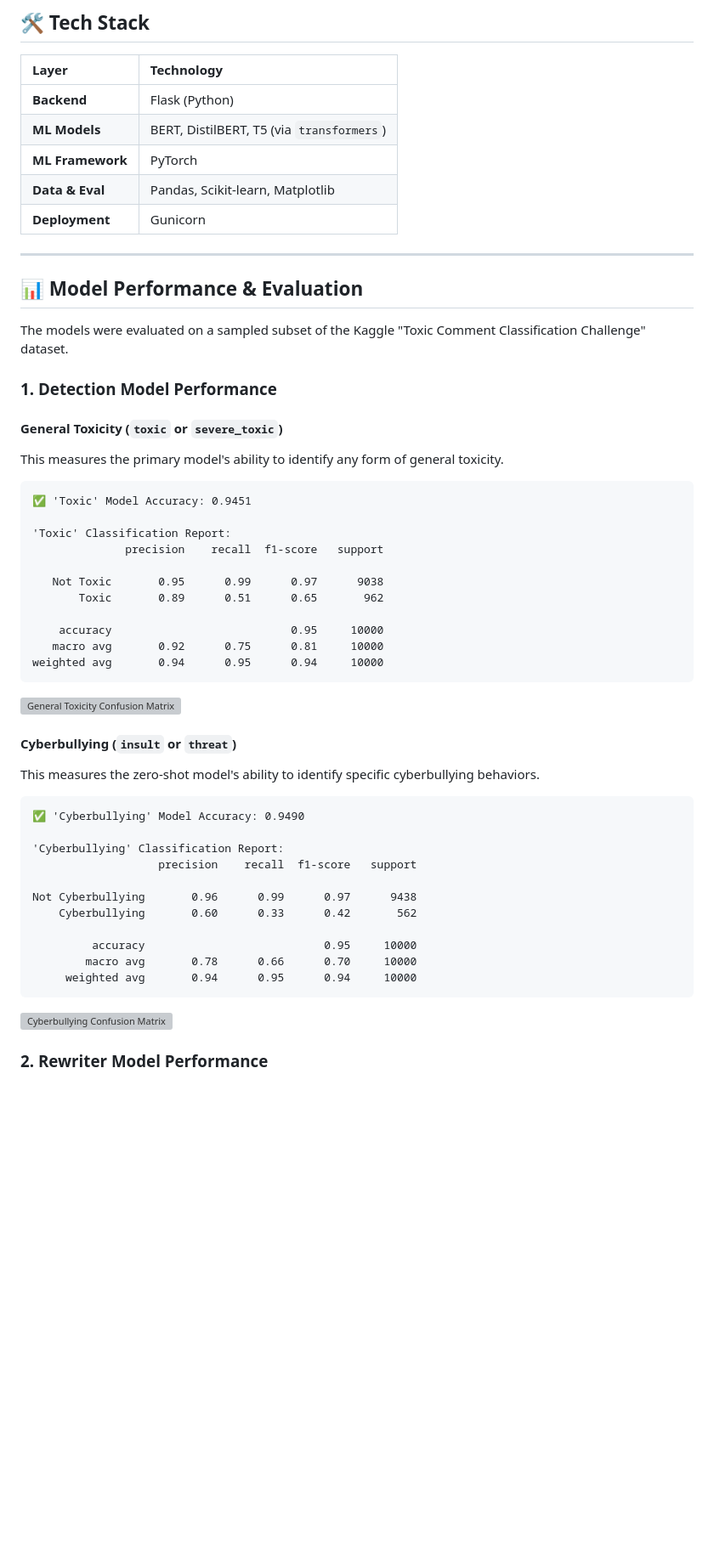
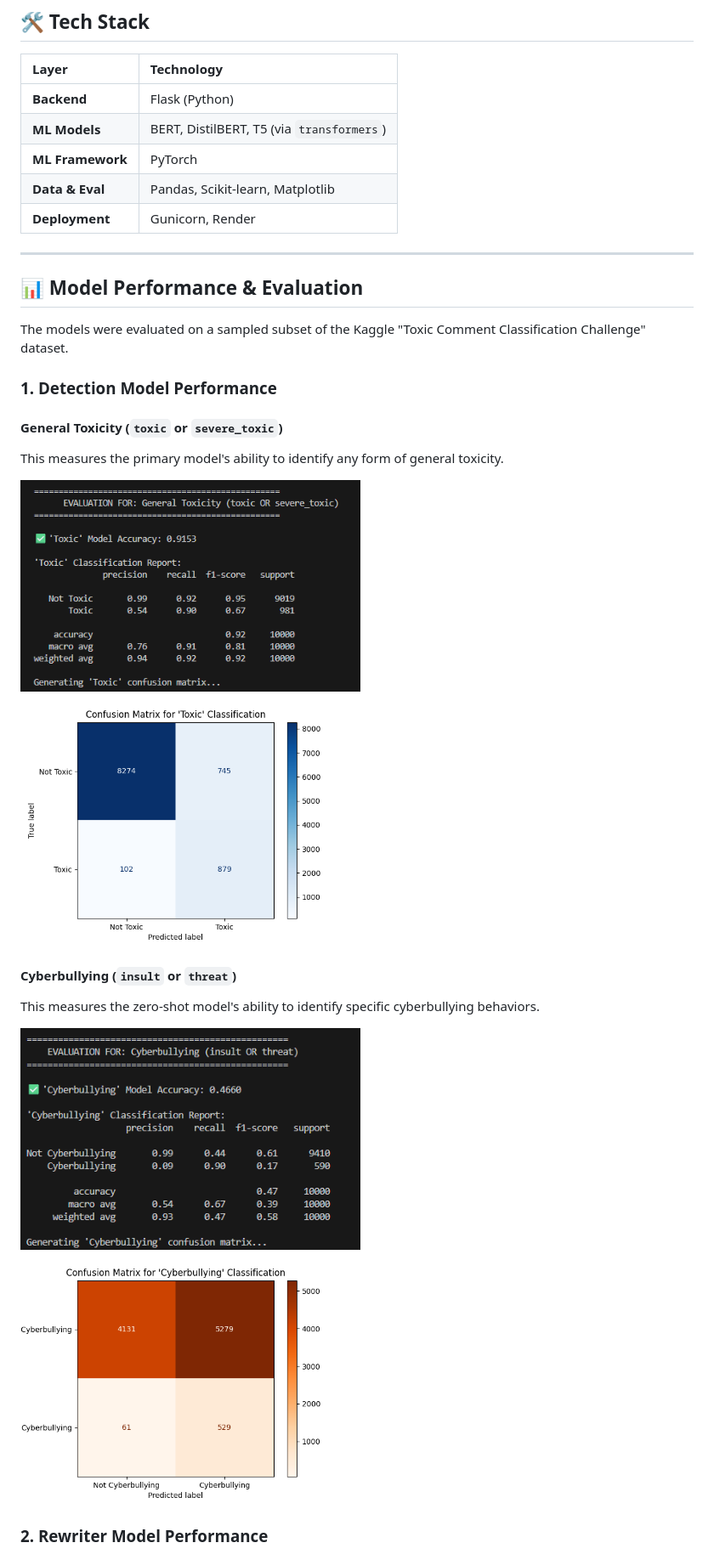
Before and after one commit to Altash8512/Toxic-Comment--Detector, a Markdown page: README.md, the part around one of its changes. Shown at 85% size. Drawn GitHub-style; blank space fills up the shorter version; grey boxes are pictures that could not be loaded.

````diff
--- a/README.md
+++ b/README.md
@@ -54,7 +55,7 @@ This project is an end-to-end machine learning application designed to identify
 | **ML Models**     | BERT, DistilBERT, T5 (via `transformers`)  |
 | **ML Framework**  | PyTorch                                    |
 | **Data & Eval**   | Pandas, Scikit-learn, Matplotlib           |
-| **Deployment**    | Gunicorn                                   |
+| **Deployment**    | Gunicorn, Render                           |
 
 ---
 
@@ -67,38 +68,14 @@ The models were evaluated on a sampled subset of the Kaggle "Toxic Comment Class
 #### General Toxicity (`toxic` or `severe_toxic`)
 This measures the primary model's ability to identify any form of general toxicity.
 
-```
-✅ 'Toxic' Model Accuracy: 0.9451
-
-'Toxic' Classification Report:
-              precision    recall  f1-score   support
-
-   Not Toxic       0.95      0.99      0.97      9038
-       Toxic       0.89      0.51      0.65       962
-
-    accuracy                           0.95     10000
-   macro avg       0.92      0.75      0.81     10000
-weighted avg       0.94      0.95      0.94     10000
-```
-<img src="https://i.imgur.com/your-cm-1.png" width="400" alt="General Toxicity Confusion Matrix">
+<img src="screenshots/final rep.png" width="400" alt="General Toxicity Classification Report">
+<img src="screenshots/final.png" width="400" alt="General Toxicity Confusion Matrix">
 
 #### Cyberbullying (`insult` or `threat`)
 This measures the zero-shot model's ability to identify specific cyberbullying behaviors.
 
-```
-✅ 'Cyberbullying' Model Accuracy: 0.9490
-
-'Cyberbullying' Classification Report:
-                   precision    recall  f1-score   support
-
-Not Cyberbullying       0.96      0.99      0.97      9438
-    Cyberbullying       0.60      0.33      0.42       562
-
-         accuracy                           0.95     10000
-        macro avg       0.78      0.66      0.70     10000
-     weighted avg       0.94      0.95      0.94     10000
-```
-<img src="screenshots/cm_cyberbullying.png" width="400" alt="Cyberbullying Confusion Matrix">
+<img src="screenshots/final2 rep.png" width="400" alt="Cyberbullying Classification Report">
+<img src="screenshots/final2.png" width="400" alt="Cyberbullying Confusion Matrix">
 
 ### 2. Rewriter Model Performance
 
````
Also changed, not shown: other parts of README.md (+19 -25 lines).
